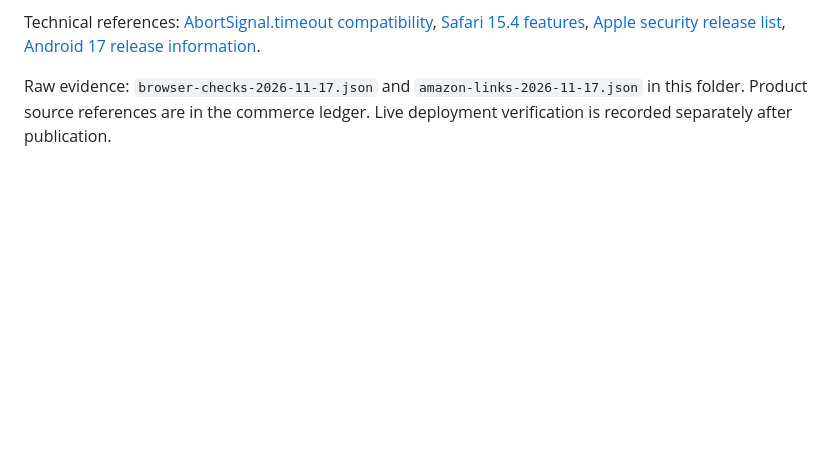
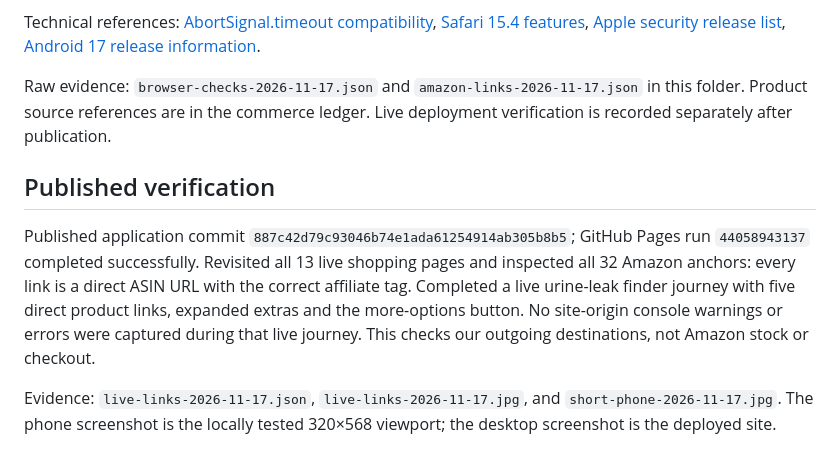
Before and after one commit to ryanmoalemi/menopausesmell.com, a Markdown page: docs/finder-review/amazon-browser-audit-2026-11-17.md, the part around the change. Drawn GitHub-style; blank space fills up the shorter version.

Commit message:
Record live Amazon link verification and browser test evidence

```diff
--- a/docs/finder-review/amazon-browser-audit-2026-11-17.md
+++ b/docs/finder-review/amazon-browser-audit-2026-11-17.md
@@ -55,3 +55,9 @@ For every pending combination, complete a normal match, a multi-concern match an
 Technical references: [AbortSignal.timeout compatibility](https://developer.mozilla.org/en-US/docs/Web/API/AbortSignal/timeout_static), [Safari 15.4 features](https://webkit.org/blog/12445/new-webkit-features-in-safari-15-4/), [Apple security release list](https://support.apple.com/en-us/100100), [Android 17 release information](https://developer.android.com/blog/topics/android-17).
 
 Raw evidence: `browser-checks-2026-11-17.json` and `amazon-links-2026-11-17.json` in this folder. Product source references are in the commerce ledger. Live deployment verification is recorded separately after publication.
+
+## Published verification
+
+Published application commit `887c42d79c93046b74e1ada61254914ab305b8b5`; GitHub Pages run `44058943137` completed successfully. Revisited all 13 live shopping pages and inspected all 32 Amazon anchors: every link is a direct ASIN URL with the correct affiliate tag. Completed a live urine-leak finder journey with five direct product links, expanded extras and the more-options button. No site-origin console warnings or errors were captured during that live journey. This checks our outgoing destinations, not Amazon stock or checkout.
+
+Evidence: `live-links-2026-11-17.json`, `live-links-2026-11-17.jpg`, and `short-phone-2026-11-17.jpg`. The phone screenshot is the locally tested 320×568 viewport; the desktop screenshot is the deployed site.
```
Also changed, not shown: docs/finder-review/live-links-2026-11-17.jpg (added), docs/finder-review/short-phone-2026-11-17.jpg (added), 1 other file.
